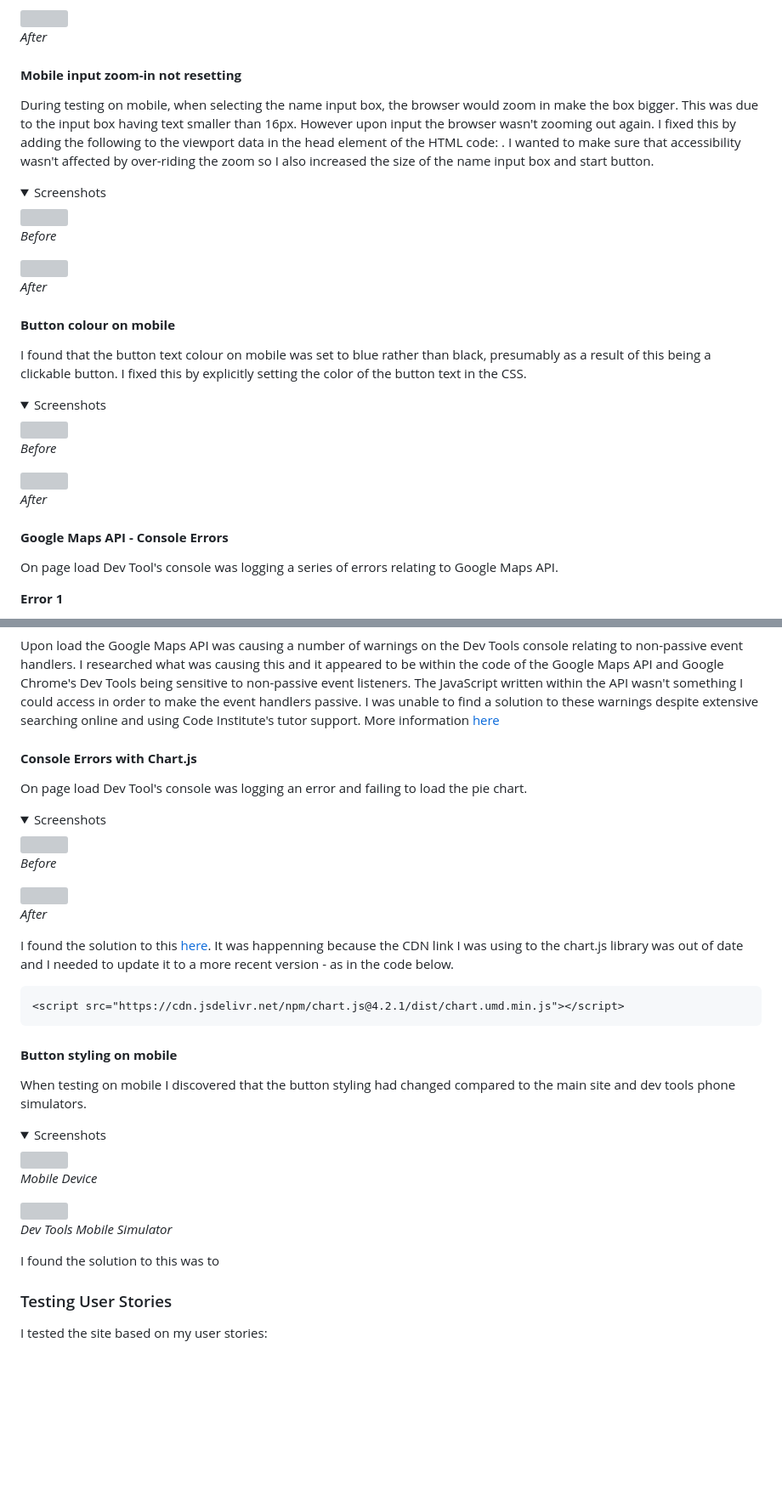
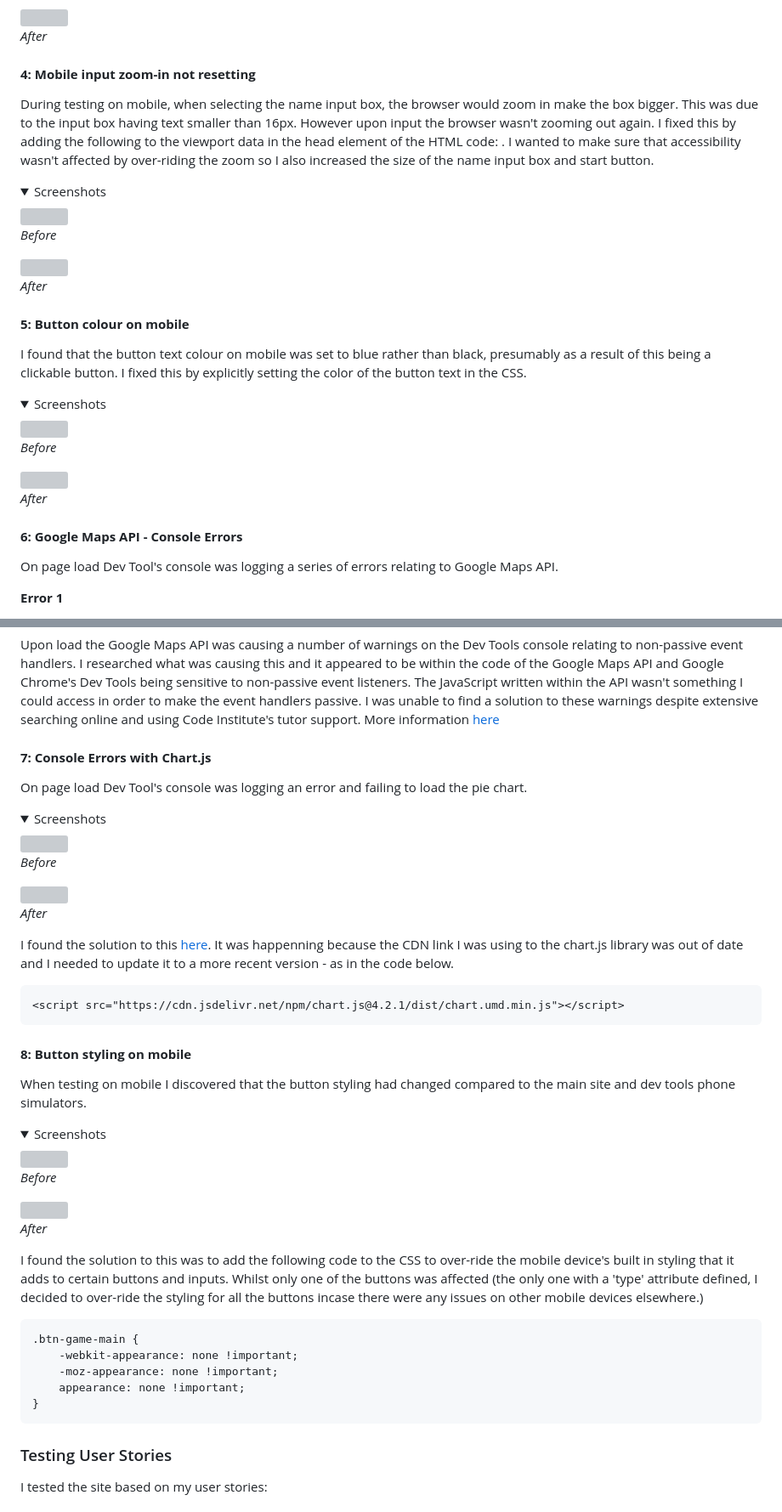
Before and after one commit to emmahewson/mp2_travel_quiz, a Markdown page: README.md, 2 parts joined by grey strips. Shown at 85% size. GitHub-like rendering; folded sections open; blank space fills up the shorter version; grey boxes are pictures that could not be loaded.

Commit message:
test bug fix for button styling on mobile 3

````diff
--- a/README.md
+++ b/README.md
@@ -310,7 +310,7 @@ The website failed to scroll to the top when clicking on a button, this caused p
 </details>
 
 
-#### **Mobile input zoom-in not resetting**
+#### **4: Mobile input zoom-in not resetting**
 
 During testing on mobile, when selecting the name input box, the browser would zoom in make the box bigger. This was due to the input box having text smaller than 16px. However upon input the browser wasn't zooming out again. I fixed this by adding the following to the viewport data in the head element of the HTML code: <meta name="viewport" content="width=device-width, initial-scale=1, maximum-scale=1">.
 I wanted to make sure that accessibility wasn't affected by over-riding the zoom so I also increased the size of the name input box and start button.
@@ -329,7 +329,7 @@ I wanted to make sure that accessibility wasn't affected by over-riding the zoom
 </details>
 
 
-#### **Button colour on mobile**
+#### **5: Button colour on mobile**
 
 I found that the button text colour on mobile was set to blue rather than black, presumably as a result of this being a clickable button. I fixed this by explicitly setting the color of the button text in the CSS.
 
@@ -347,7 +347,7 @@ I found that the button text colour on mobile was set to blue rather than black,
 </details>
 
 
-#### **Google Maps API - Console Errors**
+#### **6: Google Maps API - Console Errors**
 
 On page load Dev Tool's console was logging a series of errors relating to Google Maps API.
 
@@ -396,7 +396,7 @@ More information [here](https://stackoverflow.com/questions/47799388/javascript-
 
 
 
-#### **Console Errors with Chart.js**
+#### **7: Console Errors with Chart.js**
 
 On page load Dev Tool's console was logging an error and failing to load the pie chart.
 
@@ -421,7 +421,7 @@ I found the solution to this [here](https://www.youtube.com/watch?v=ens3HK88h5E)
 ```
 
 
-#### **Button styling on mobile**
+#### **8: Button styling on mobile**
 
 When testing on mobile I discovered that the button styling had changed compared to the main site and dev tools phone simulators.
 
@@ -430,16 +430,23 @@ When testing on mobile I discovered that the button styling had changed compared
 
 <img src="">
 
-*Mobile Device*
+*Before*
 
 <img src="">
 
-*Dev Tools Mobile Simulator*
+*After*
 
 </details>
 
-I found the solution to this was to
+I found the solution to this was to add the following code to the CSS to over-ride the mobile device's built in styling that it adds to certain buttons and inputs. Whilst only one of the buttons was affected (the only one with a 'type' attribute defined, I decided to over-ride the styling for all the buttons incase there were any issues on other mobile devices elsewhere.)
 
+```
+.btn-game-main {
+    -webkit-appearance: none !important;
+    -moz-appearance: none !important;
+    appearance: none !important;
+}
+```
 
 ### Testing User Stories
 
````
Also changed, not shown: other parts of README.md (+3 -3 lines).
